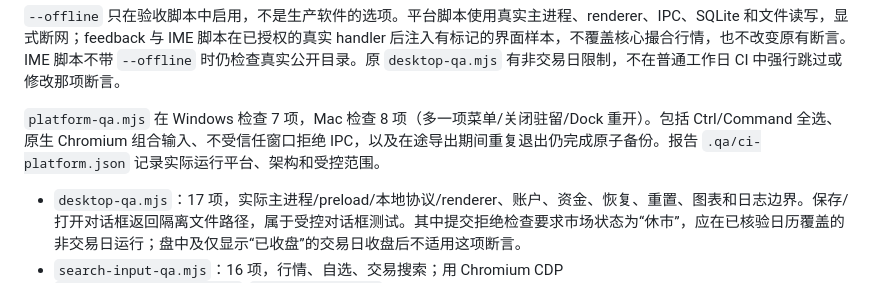
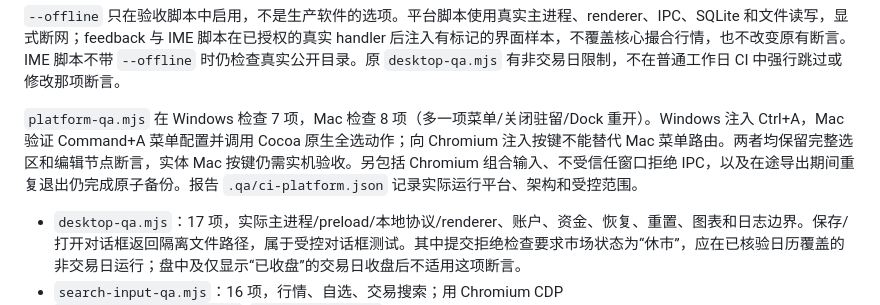
Before and after one commit to baixiangguo-box/investment-trading-room, a Markdown page: docs/TESTING.md, the part around the change. Drawn GitHub-style.

Commit message:
Clarify native Mac menu and physical IME coverage

```diff
--- a/docs/TESTING.md
+++ b/docs/TESTING.md
@@ -40,7 +40,7 @@ node scripts/run-electron-qa.mjs scripts/platform-qa.mjs scripts/feedback-qa.mjs
 
 `--offline` 只在验收脚本中启用，不是生产软件的选项。平台脚本使用真实主进程、renderer、IPC、SQLite 和文件读写，显式断网；feedback 与 IME 脚本在已授权的真实 handler 后注入有标记的界面样本，不覆盖核心撮合行情，也不改变原有断言。IME 脚本不带 `--offline` 时仍检查真实公开目录。原 `desktop-qa.mjs` 有非交易日限制，不在普通工作日 CI 中强行跳过或修改那项断言。
 
-`platform-qa.mjs` 在 Windows 检查 7 项，Mac 检查 8 项（多一项菜单/关闭驻留/Dock 重开）。包括 Ctrl/Command 全选、原生 Chromium 组合输入、不受信任窗口拒绝 IPC，以及在途导出期间重复退出仍完成原子备份。报告 `.qa/ci-platform.json` 记录实际运行平台、架构和受控范围。
+`platform-qa.mjs` 在 Windows 检查 7 项，Mac 检查 8 项（多一项菜单/关闭驻留/Dock 重开）。Windows 注入 Ctrl+A，Mac 验证 Command+A 菜单配置并调用 Cocoa 原生全选动作；向 Chromium 注入按键不能替代 Mac 菜单路由。两者均保留完整选区和编辑节点断言，实体 Mac 按键仍需实机验收。另包括 Chromium 组合输入、不受信任窗口拒绝 IPC，以及在途导出期间重复退出仍完成原子备份。报告 `.qa/ci-platform.json` 记录实际运行平台、架构和受控范围。
 
 - `desktop-qa.mjs`：17 项，实际主进程/preload/本地协议/renderer、账户、资金、恢复、重置、图表和日志边界。保存/打开对话框返回隔离文件路径，属于受控对话框测试。其中提交拒绝检查要求市场状态为“休市”，应在已核验日历覆盖的非交易日运行；盘中及仅显示“已收盘”的交易日收盘后不适用这项断言。
 - `search-input-qa.mjs`：16 项，行情、自选、交易搜索；用 Chromium CDP `Input.imeSetComposition`/`Input.insertText` 验证中文组合输入、光标、焦点、旧搜索和旧报价响应。它不等于实际 Windows 拼音候选窗的全面测试。`--expect-regression` 仅用于已知 1.2.1 输入回归，不用于当前发布验收。
```
